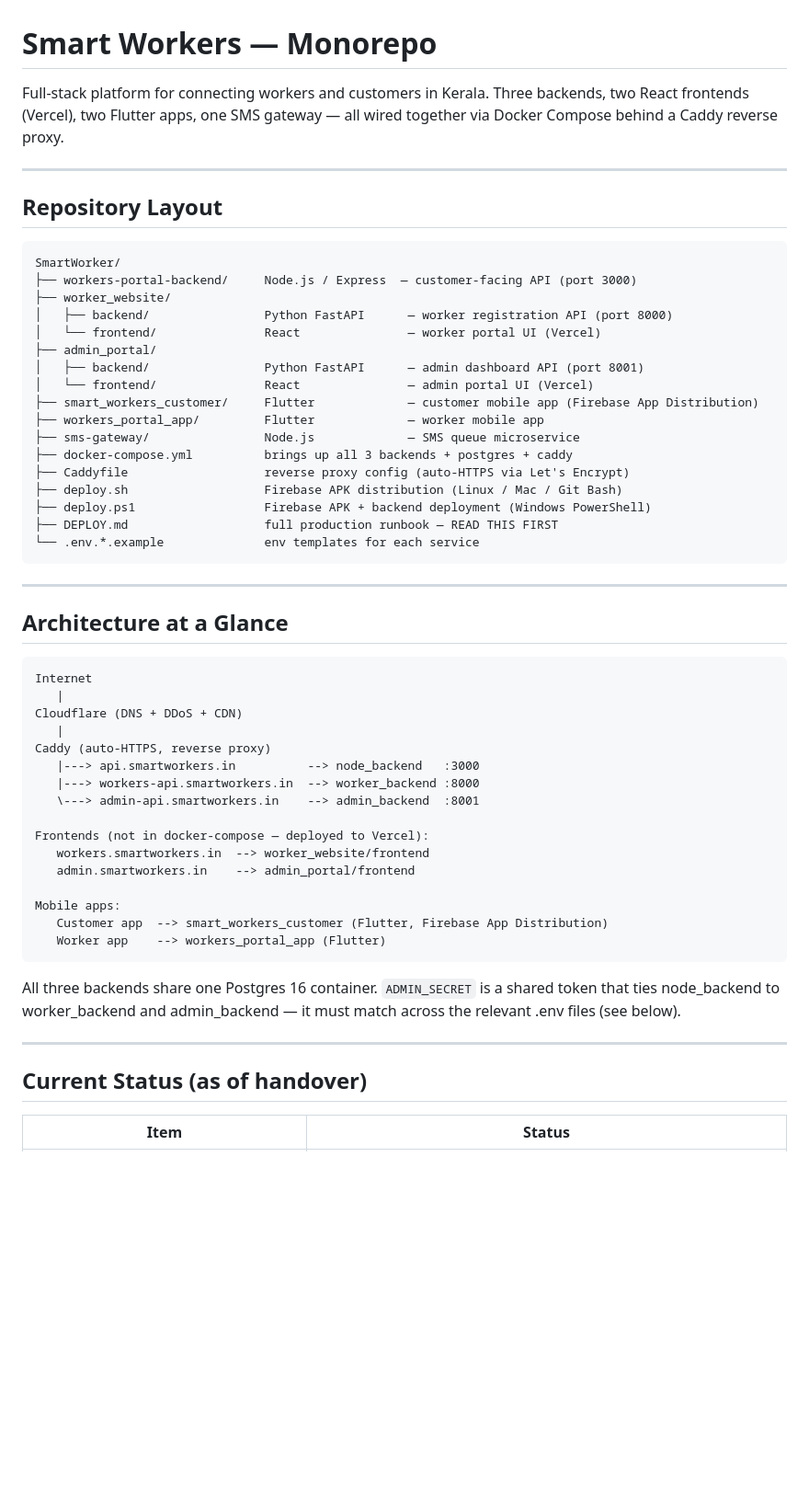
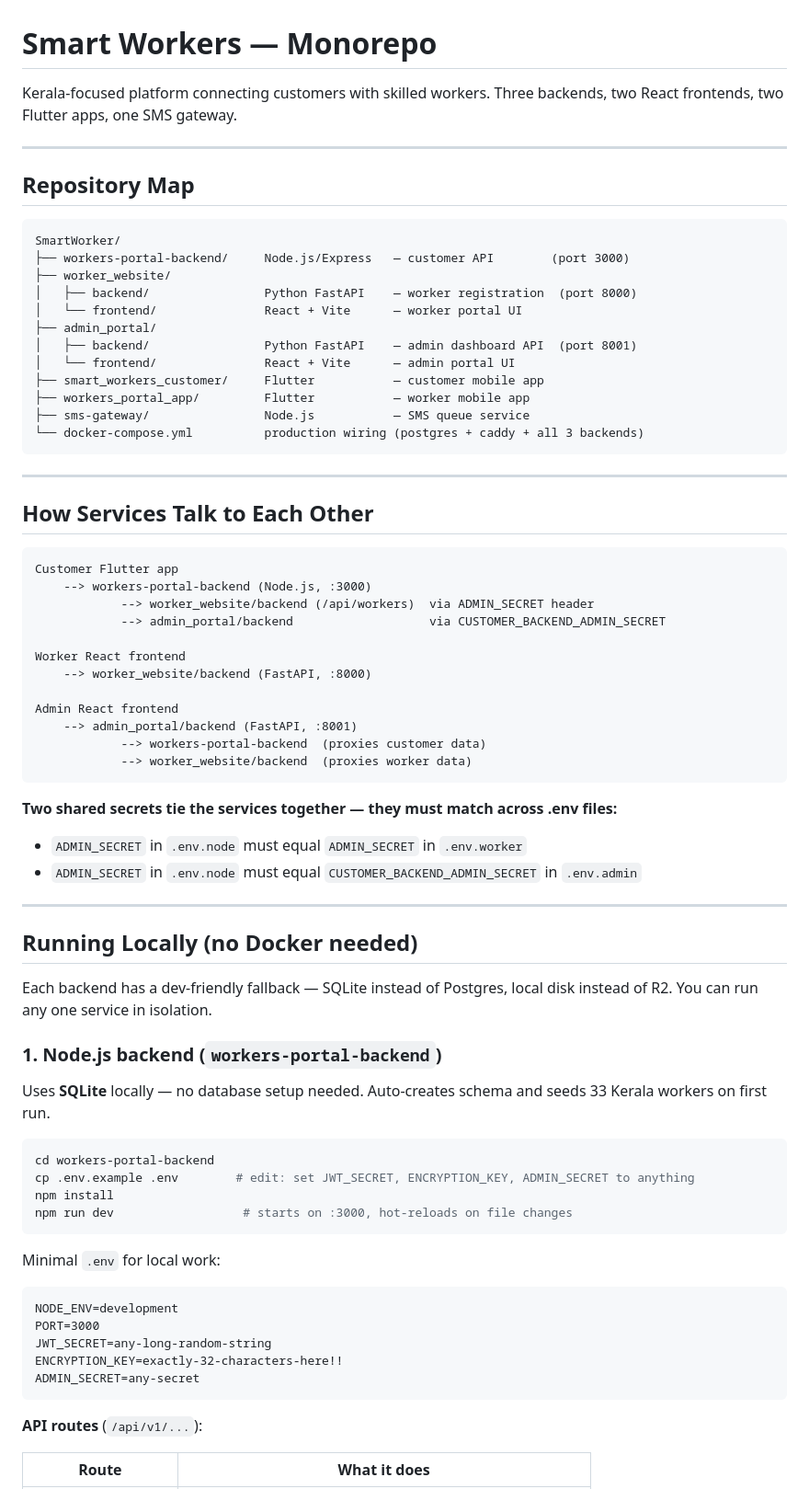
Before and after one commit to Smart-Worker-ai/SmartWorker, a Markdown page: README.md, the part around one of its changes. Shown at 92% size. Drawn GitHub-style; blank space fills up the shorter version.

````diff
--- a/README.md
+++ b/README.md
@@ -1,60 +1,76 @@
 # Smart Workers — Monorepo
 
-Full-stack platform for connecting workers and customers in Kerala.
-Three backends, two React frontends (Vercel), two Flutter apps, one SMS gateway — all wired together via Docker Compose behind a Caddy reverse proxy.
+Kerala-focused platform connecting customers with skilled workers. Three backends, two React frontends, two Flutter apps, one SMS gateway.
 
 ---
 
-## Repository Layout
+## Repository Map
 
 ```
 SmartWorker/
-├── workers-portal-backend/     Node.js / Express  — customer-facing API (port 3000)
+├── workers-portal-backend/     Node.js/Express   — customer API        (port 3000)
 ├── worker_website/
-│   ├── backend/                Python FastAPI      — worker registration API (port 8000)
-│   └── frontend/               React               — worker portal UI (Vercel)
+│   ├── backend/                Python FastAPI    — worker registration  (port 8000)
+│   └── frontend/               React + Vite      — worker portal UI
 ├── admin_portal/
-│   ├── backend/                Python FastAPI      — admin dashboard API (port 8001)
-│   └── frontend/               React               — admin portal UI (Vercel)
-├── smart_workers_customer/     Flutter             — customer mobile app (Firebase App Distribution)
-├── workers_portal_app/         Flutter             — worker mobile app
-├── sms-gateway/                Node.js             — SMS queue microservice
-├── docker-compose.yml          brings up all 3 backends + postgres + caddy
-├── Caddyfile                   reverse proxy config (auto-HTTPS via Let's Encrypt)
-├── deploy.sh                   Firebase APK distribution (Linux / Mac / Git Bash)
-├── deploy.ps1                  Firebase APK + backend deployment (Windows PowerShell)
-├── DEPLOY.md                   full production runbook — READ THIS FIRST
-└── .env.*.example              env templates for each service
+│   ├── backend/                Python FastAPI    — admin dashboard API  (port 8001)
+│   └── frontend/               React + Vite      — admin portal UI
+├── smart_workers_customer/     Flutter           — customer mobile app
+├── workers_portal_app/         Flutter           — worker mobile app
+├── sms-gateway/                Node.js           — SMS queue service
+└── docker-compose.yml          production wiring (postgres + caddy + all 3 backends)
 ```
 
 ---
 
-## Architecture at a Glance
+## How Services Talk to Each Other
 
 ```
-Internet
-   |
-Cloudflare (DNS + DDoS + CDN)
-   |
-Caddy (auto-HTTPS, reverse proxy)
-   |---> api.smartworkers.in          --> node_backend   :3000
-   |---> workers-api.smartworkers.in  --> worker_backend :8000
-   \---> admin-api.smartworkers.in    --> admin_backend  :8001
+Customer Flutter app
+    --> workers-portal-backend (Node.js, :3000)
+            --> worker_website/backend (/api/workers)  via ADMIN_SECRET header
+            --> admin_portal/backend                   via CUSTOMER_BACKEND_ADMIN_SECRET
 
-Frontends (not in docker-compose — deployed to Vercel):
-   workers.smartworkers.in  --> worker_website/frontend
-   admin.smartworkers.in    --> admin_portal/frontend
+Worker React frontend
+    --> worker_website/backend (FastAPI, :8000)
 
-Mobile apps:
-   Customer app  --> smart_workers_customer (Flutter, Firebase App Distribution)
-   Worker app    --> workers_portal_app (Flutter)
+Admin React frontend
+    --> admin_portal/backend (FastAPI, :8001)
+            --> workers-portal-backend  (proxies customer data)
+            --> worker_website/backend  (proxies worker data)
 ```
 
-All three backends share one Postgres 16 container. `ADMIN_SECRET` is a shared token that ties node_backend to worker_backend and admin_backend — it must match across the relevant .env files (see below).
+**Two shared secrets tie the services together — they must match across .env files:**
+- `ADMIN_SECRET` in `.env.node` must equal `ADMIN_SECRET` in `.env.worker`
+- `ADMIN_SECRET` in `.env.node` must equal `CUSTOMER_BACKEND_ADMIN_SECRET` in `.env.admin`
 
 ---
 
-## Current Status (as of handover)
+## Running Locally (no Docker needed)
 
-| Item | Status |
+Each backend has a dev-friendly fallback — SQLite instead of Postgres, local disk instead of R2. You can run any one service in isolation.
+
+### 1. Node.js backend (`workers-portal-backend`)
+
+Uses **SQLite** locally — no database setup needed. Auto-creates schema and seeds 33 Kerala workers on first run.
+
+```bash
+cd workers-portal-backend
+cp .env.example .env        # edit: set JWT_SECRET, ENCRYPTION_KEY, ADMIN_SECRET to anything
+npm install
+npm run dev                  # starts on :3000, hot-reloads on file changes
+```
+
+Minimal `.env` for local work:
+```
+NODE_ENV=development
+PORT=3000
+JWT_SECRET=any-long-random-string
+ENCRYPTION_KEY=exactly-32-characters-here!!
+ADMIN_SECRET=any-secret
+```
+
+**API routes** (`/api/v1/...`):
+
+| Route | What it does |
 |---|---|
````
Also changed, not shown: other parts of README.md (+121 -127 lines).
